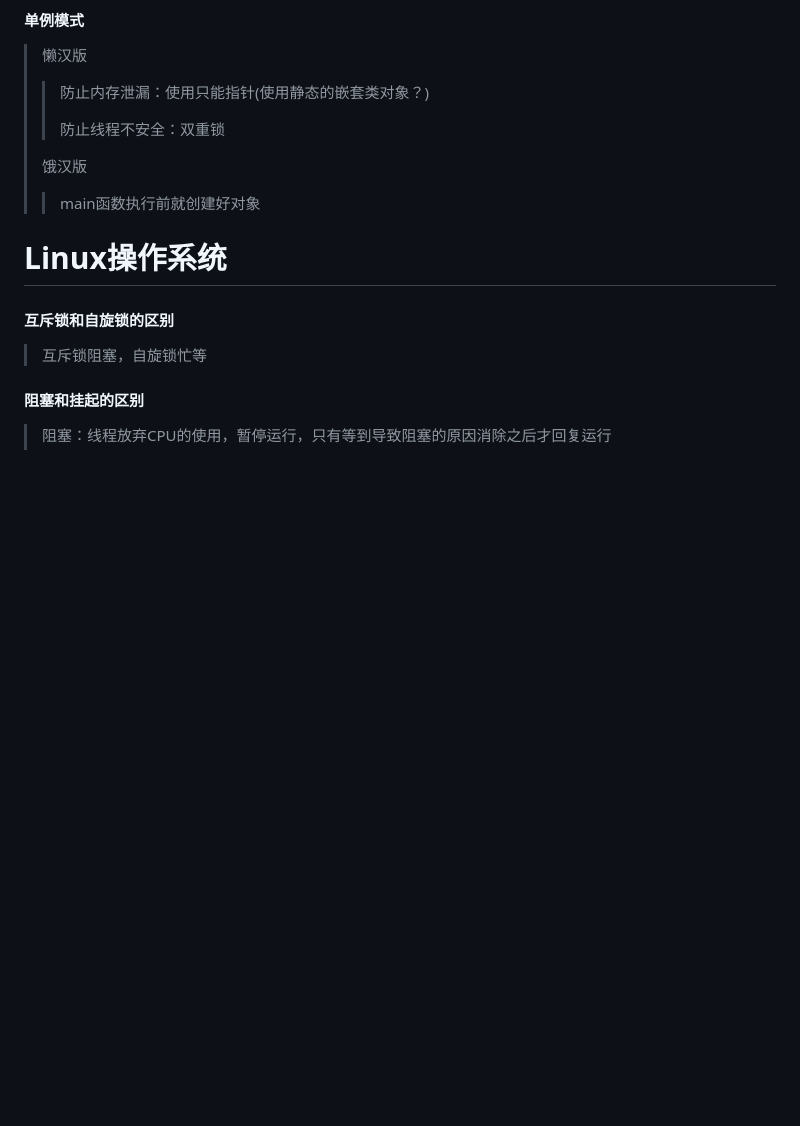
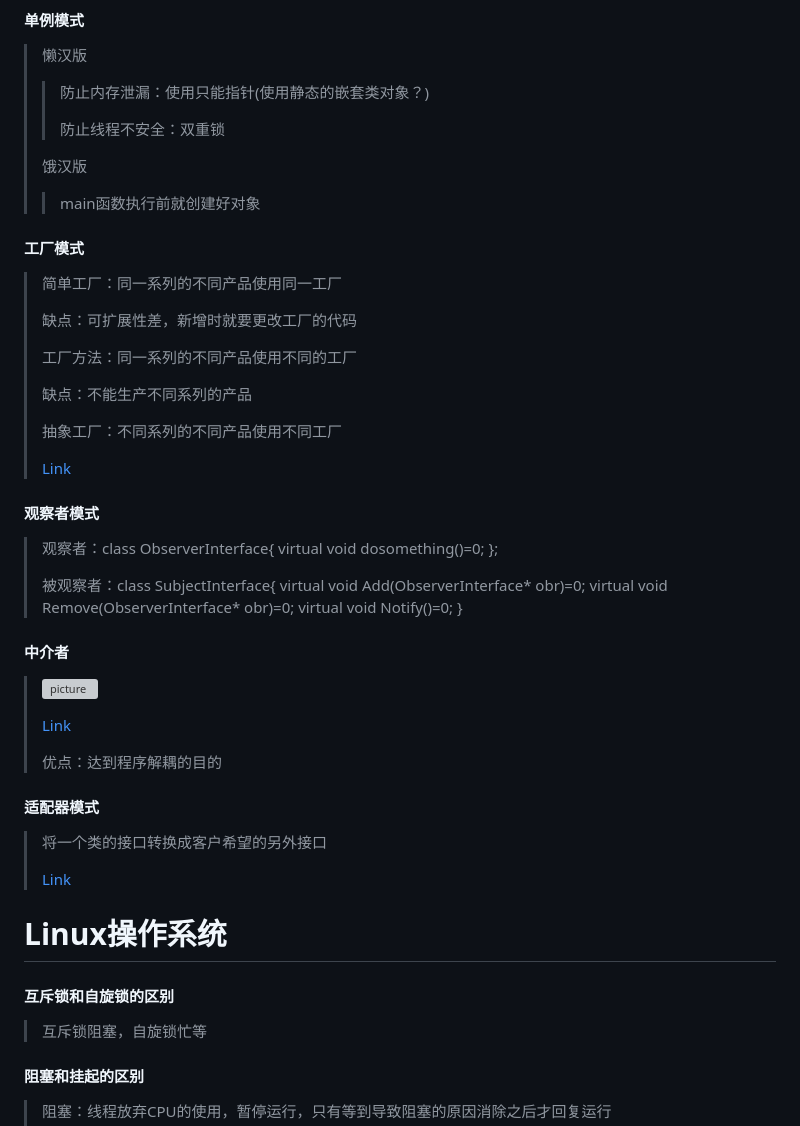
Before and after one commit to aloser6/Interview, a Markdown page: cpp.md, the part around the change. Drawn GitHub-style; blank space fills up the shorter version; grey boxes are pictures that could not be loaded.

```diff
--- a/cpp.md
+++ b/cpp.md
@@ -379,8 +379,32 @@
 >
 > 饿汉版
 >> main函数执行前就创建好对象
-
-
+#### 工厂模式
+> 简单工厂：同一系列的不同产品使用同一工厂
+>
+> 缺点：可扩展性差，新增时就要更改工厂的代码
+>
+> 工厂方法：同一系列的不同产品使用不同的工厂
+>
+> 缺点：不能生产不同系列的产品
+>
+> 抽象工厂：不同系列的不同产品使用不同工厂
+>
+> [Link](https://blog.csdn.net/m0_46308273/article/details/117126962)
+#### 观察者模式
+> 观察者：class ObserverInterface{ virtual void dosomething()=0; };
+>
+> 被观察者：class SubjectInterface{ virtual void Add(ObserverInterface* obr)=0; virtual void Remove(ObserverInterface* obr)=0; virtual void Notify()=0; }
+#### 中介者
+> ![picture](https://img-blog.csdnimg.cn/20200518161338131.jpg?x-oss-process=image/watermark,type_ZmFuZ3poZW5naGVpdGk,shadow_10,text_aHR0cHM6Ly9ibG9nLmNzZG4ubmV0L2NwcF9sZWFybmVy,size_16,color_FFFFFF,t_70)
+>
+> [Link](https://blog.csdn.net/cpp_learner/article/details/106192950)
+>
+> 优点：达到程序解耦的目的
+#### 适配器模式
+> 将一个类的接口转换成客户希望的另外接口
+>
+> [Link](https://blog.csdn.net/ahelloyou/article/details/123264127)
 
 
 
```
